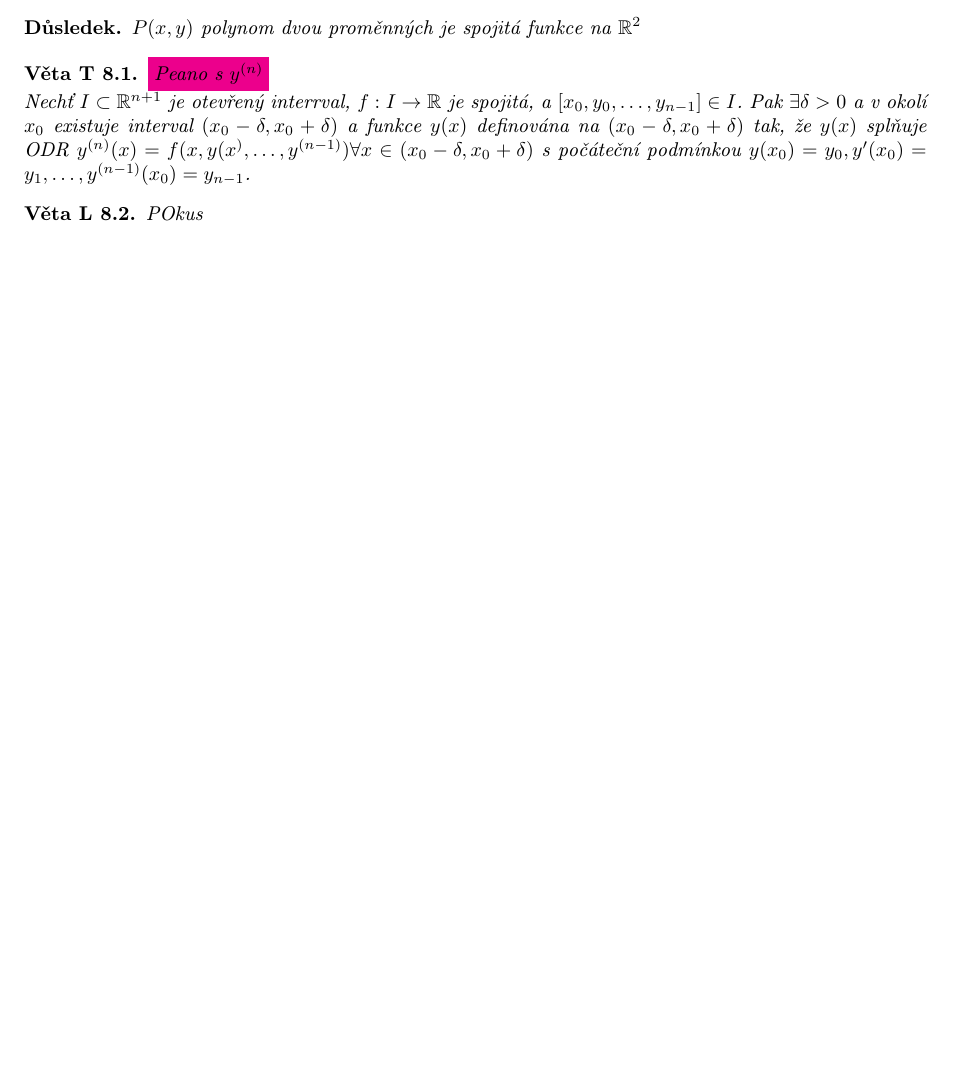
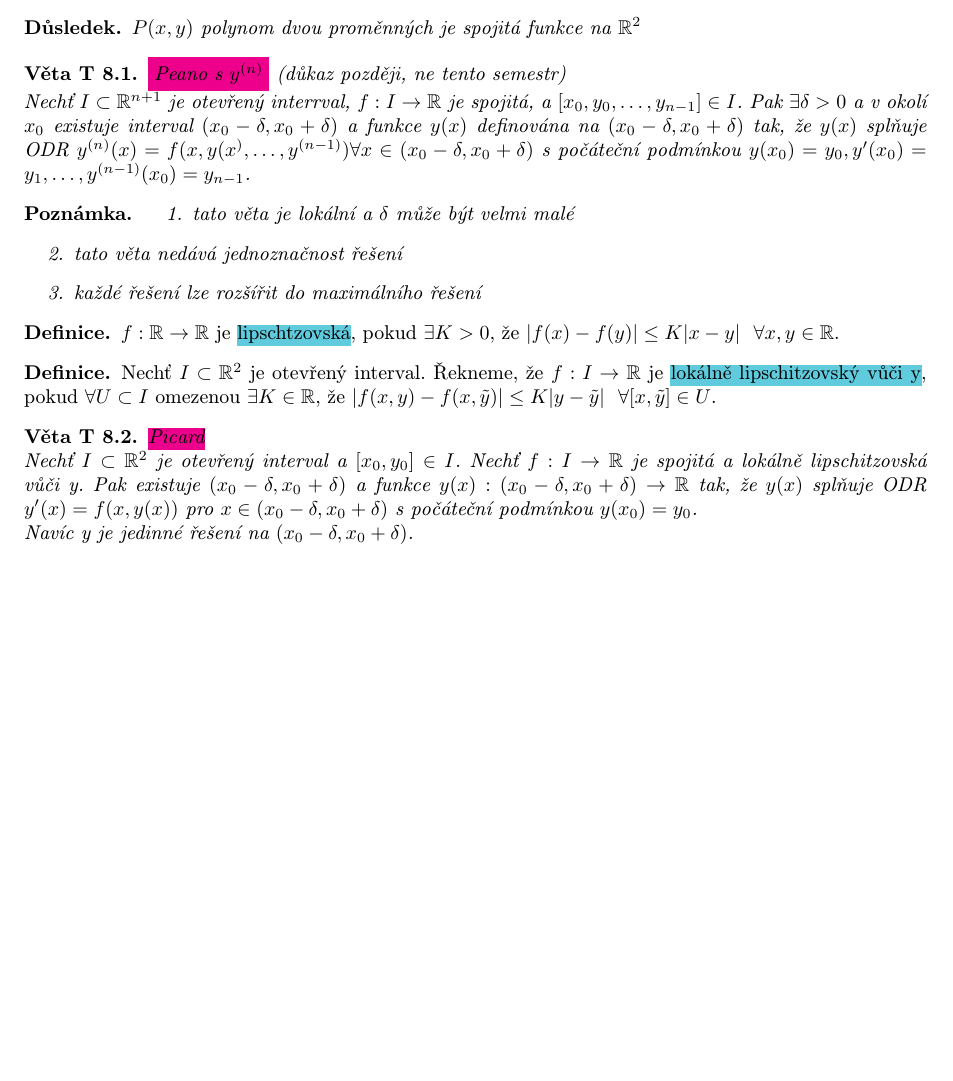
Before and after one commit to sevcikk2/mff_matika_zapisy_prednasky, a LaTeX document (analyza_hencl/tex/matematicka_analyza.tex): part of page 3 of 3, cut so that both start at the same text, the shorter picture padded with empty space. Compiled offline with pdfLaTeX.

Commit message:
section_8

```diff
--- a/analyza_hencl/tex/matematicka_analyza.tex
+++ b/analyza_hencl/tex/matematicka_analyza.tex
@@ -122,24 +67,3 @@ Riemannův a Newtonův integrál.
-\begin{proof}
-	Důkaz pozorování.
-\end{proof}
-
-\begin{dusledek}
-	\(P(x,y)\) polynom dvou proměnných je spojitá funkce na \(\mathbb{R}^{2}\)
-\end{dusledek}
-
-\begin{vetat}
-	\hlvetamath{Peano s $y^{(n)}$}
-	\\
-	Nechť \(I \subset \mathbb{R}^{n+1}\) je otevřený interrval, \(f: I \to \mathbb{R}\) je spojitá, a \linebreak[1]
-	\([x_0, y_0, \dots, y_{n-1}] \in I\). Pak \linebreak[1] \(\exists \delta > 0\) a v okolí \linebreak[1]
-	\(x_0\) existuje interval \linebreak[1] \((x_0- \delta , x_0 + \delta)\) a funkce \(y(x)\) definována na
-	\linebreak[1] \((x_0 - \delta, x_0 + \delta)\) tak, že \(y(x)\) splňuje ODR \linebreak[1]
-	\(y^{(n)}(x) = f(x, y(x^), \dots, y^{(n-1)}) \forall x \in (x_0 - \delta, x_0 + \delta)\) s počáteční podmínkou
-	\(y(x_0) = y_0, y'(x_0) = y_1, \dots , y^{(n-1)}(x_0) = y_{n-1}\).
-\end{vetat}
-
-\begin{vetal}
-POkus
-\end{vetal}
+\input{tex/sections/section_8}
 
 \end{document}
```
Also changed, not shown: analyza_hencl/tex/sections/section_8.tex (added, +106 -0 lines), analyza_hencl/Makefile, analyza_hencl/pdf/matematicka_analyza.pdf, analyza_hencl/tex/matematicka_analyza.tex (55 more changed lines).
